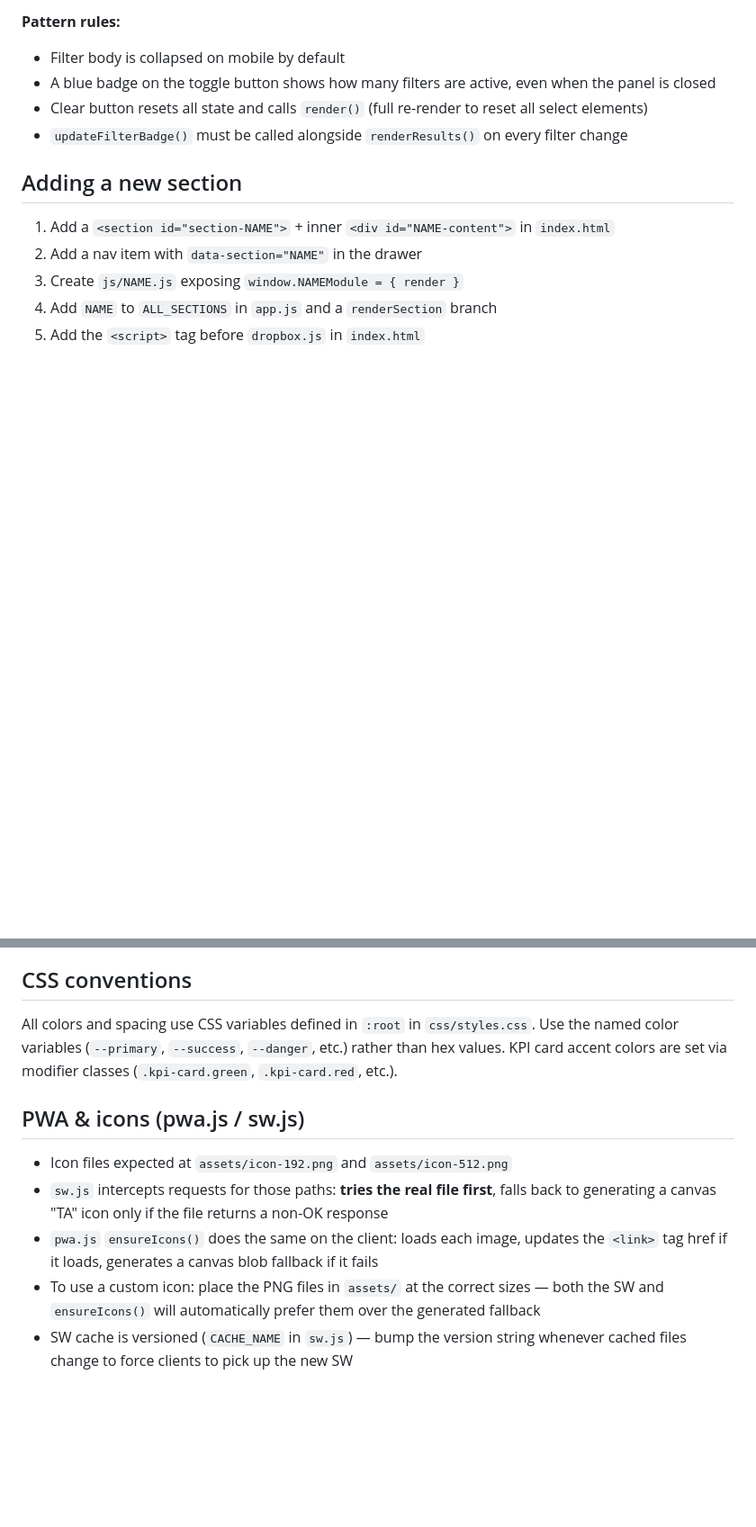
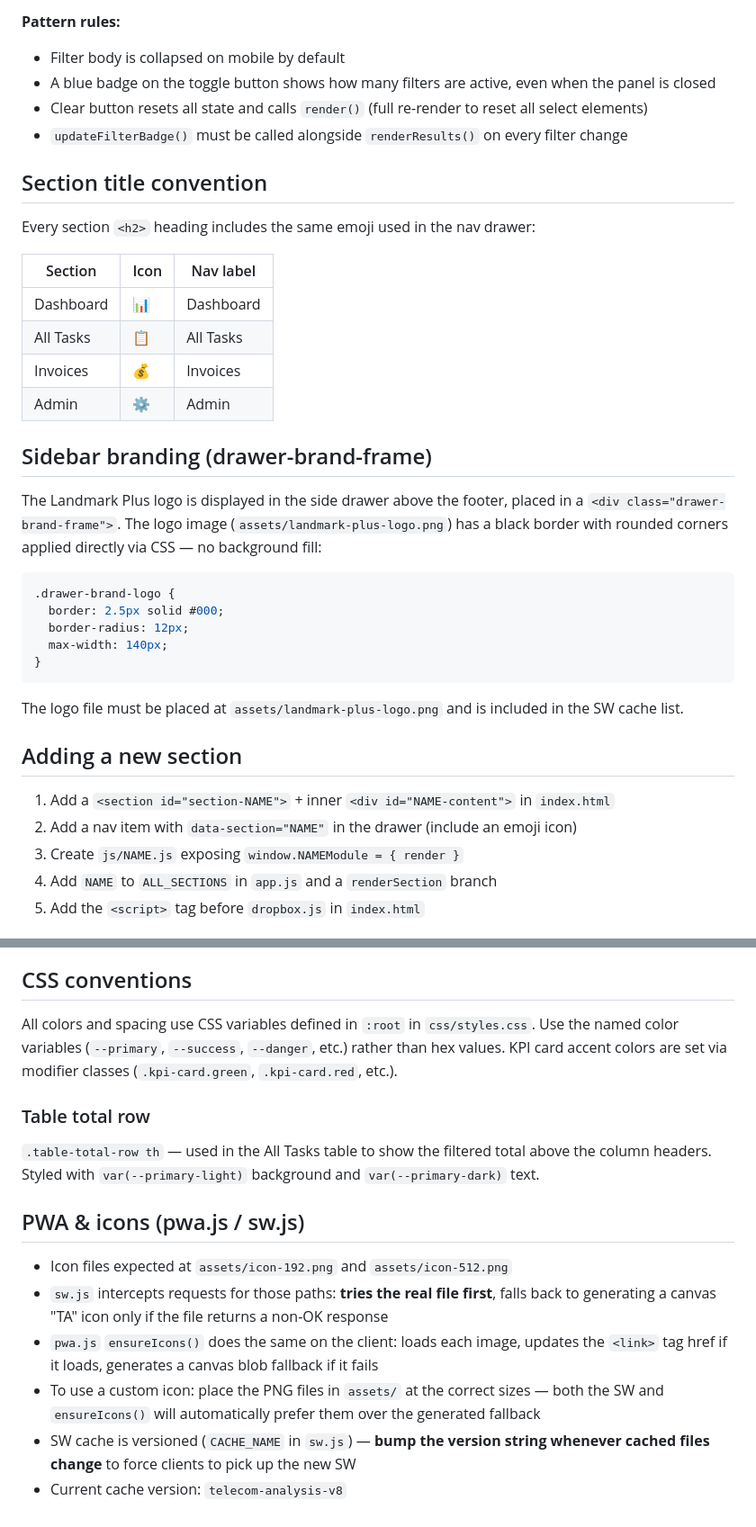
Before and after one commit to landmarkplus2016-byte/Telecom-Analysis, a Markdown page: CLAUDE.md, 2 parts joined by grey strips. Shown at 90% size. GitHub-like rendering; blank space fills up the shorter version.

````diff
--- a/CLAUDE.md
+++ b/CLAUDE.md
@@ -125,10 +152,35 @@ Used in **Dashboard** and **Financials**. CSS classes live in `styles.css`:
 - Clear button resets all state and calls `render()` (full re-render to reset all select elements)
 - `updateFilterBadge()` must be called alongside `renderResults()` on every filter change
 
+## Section title convention
+
+Every section `<h2>` heading includes the same emoji used in the nav drawer:
+
+| Section | Icon | Nav label |
+|---|---|---|
+| Dashboard | 📊 | Dashboard |
+| All Tasks | 📋 | All Tasks |
+| Invoices | 💰 | Invoices |
+| Admin | ⚙️ | Admin |
+
+## Sidebar branding (drawer-brand-frame)
+
+The Landmark Plus logo is displayed in the side drawer above the footer, placed in a `<div class="drawer-brand-frame">`. The logo image (`assets/landmark-plus-logo.png`) has a black border with rounded corners applied directly via CSS — no background fill:
+
+```css
+.drawer-brand-logo {
+  border: 2.5px solid #000;
+  border-radius: 12px;
+  max-width: 140px;
+}
+```
+
+The logo file must be placed at `assets/landmark-plus-logo.png` and is included in the SW cache list.
+
 ## Adding a new section
 
 1. Add a `<section id="section-NAME">` + inner `<div id="NAME-content">` in `index.html`
-2. Add a nav item with `data-section="NAME"` in the drawer
+2. Add a nav item with `data-section="NAME"` in the drawer (include an emoji icon)
 3. Create `js/NAME.js` exposing `window.NAMEModule = { render }`
 4. Add `NAME` to `ALL_SECTIONS` in `app.js` and a `renderSection` branch
 5. Add the `<script>` tag before `dropbox.js` in `index.html`
@@ -148,10 +200,15 @@ Cache writes are wrapped in try/catch — large datasets may hit the ~5 MB quota
 
 All colors and spacing use CSS variables defined in `:root` in `css/styles.css`. Use the named color variables (`--primary`, `--success`, `--danger`, etc.) rather than hex values. KPI card accent colors are set via modifier classes (`.kpi-card.green`, `.kpi-card.red`, etc.).
 
+### Table total row
+
+`.table-total-row th` — used in the All Tasks table to show the filtered total above the column headers. Styled with `var(--primary-light)` background and `var(--primary-dark)` text.
+
 ## PWA & icons (pwa.js / sw.js)
 
 - Icon files expected at `assets/icon-192.png` and `assets/icon-512.png`
 - `sw.js` intercepts requests for those paths: **tries the real file first**, falls back to generating a canvas "TA" icon only if the file returns a non-OK response
 - `pwa.js` `ensureIcons()` does the same on the client: loads each image, updates the `<link>` tag href if it loads, generates a canvas blob fallback if it fails
 - To use a custom icon: place the PNG files in `assets/` at the correct sizes — both the SW and `ensureIcons()` will automatically prefer them over the generated fallback
-- SW cache is versioned (`CACHE_NAME` in `sw.js`) — bump the version string whenever cached files change to force clients to pick up the new SW
+- SW cache is versioned (`CACHE_NAME` in `sw.js`) — **bump the version string whenever cached files change** to force clients to pick up the new SW
+- Current cache version: `telecom-analysis-v8`
````
Also changed, not shown: other parts of CLAUDE.md (+33 -6 lines).
